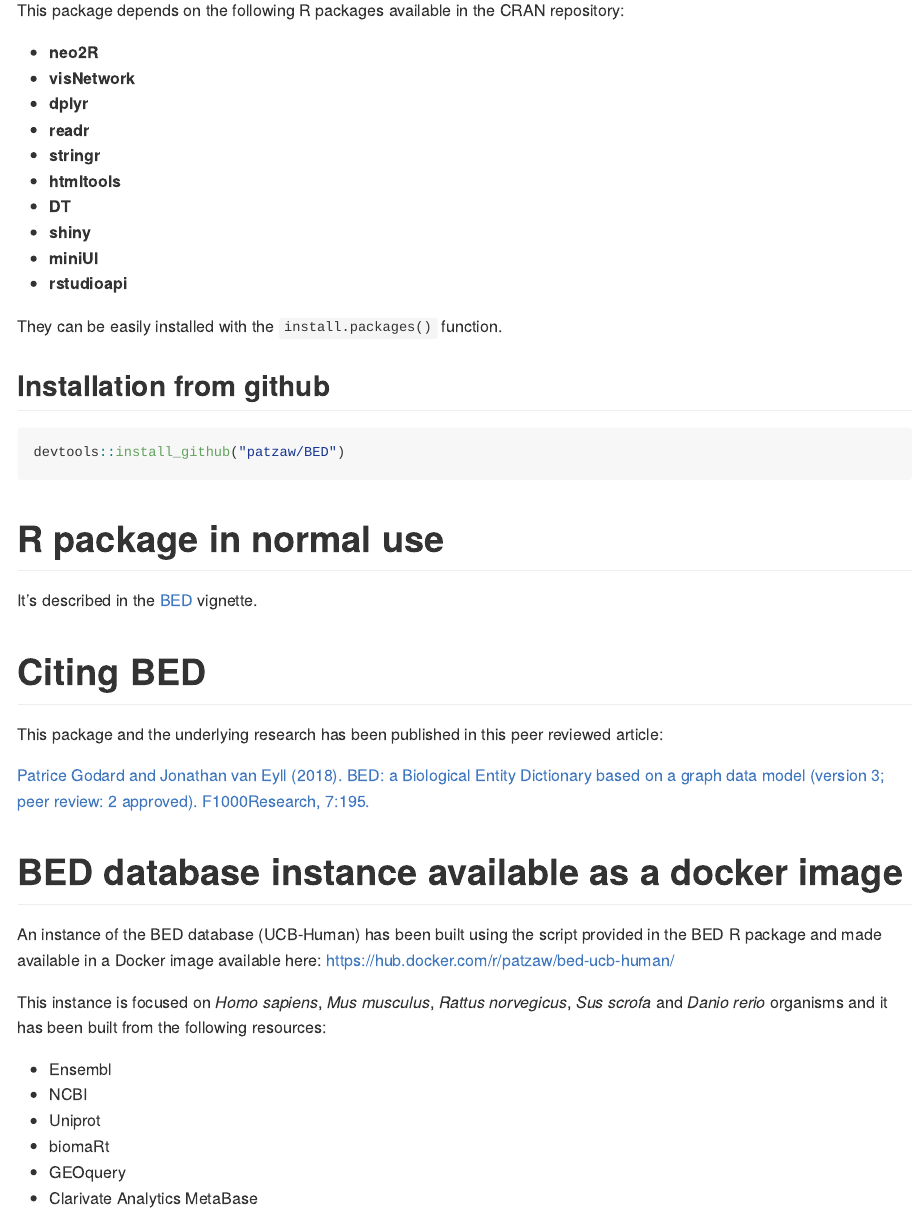
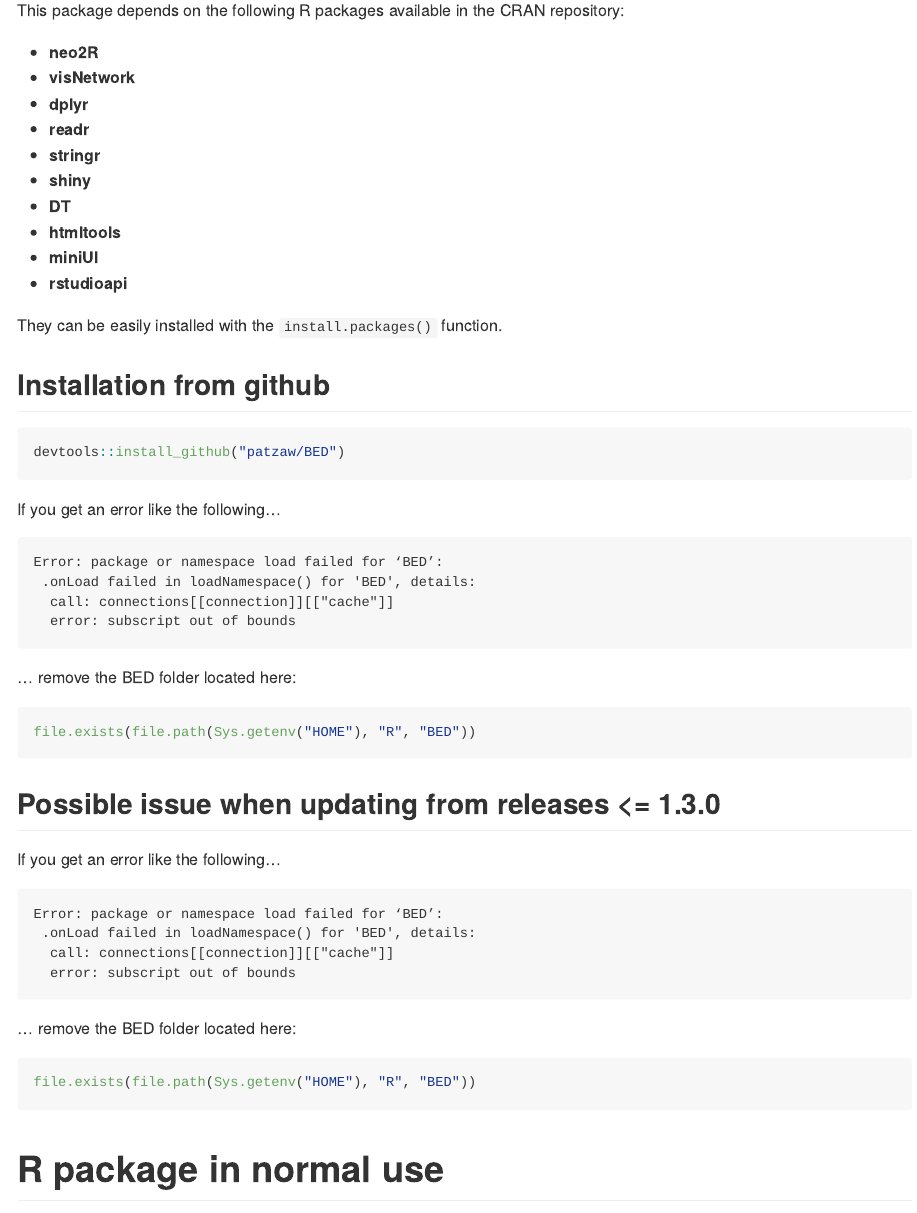
Before and after one commit to patzaw/BED, an R Markdown document (README.Rmd): the page in a window 1100 px wide, from 880 px down before the commit and from 900 px down after it, so that both start at the same text. The pictures show the output file README.md that the author committed with the source, drawn offline in the style of GitHub.

Commit message:
Improved installation documentation + news

````diff
--- a/README.Rmd
+++ b/README.Rmd
@@ -59,6 +59,37 @@
 devtools::install_github("patzaw/BED")
 ```
 
+If you get an error like the following...
+
+```
+Error: package or namespace load failed for ‘BED’:
+ .onLoad failed in loadNamespace() for 'BED', details:
+  call: connections[[connection]][["cache"]]
+  error: subscript out of bounds
+```
+
+... remove the BED folder located here:
+
+```{r, echo=TRUE, eval=FALSE}
+file.exists(file.path(Sys.getenv("HOME"), "R", "BED"))
+```
+
+## Possible issue when updating from releases <= 1.3.0
+
+If you get an error like the following...
+
+```
+Error: package or namespace load failed for ‘BED’:
+ .onLoad failed in loadNamespace() for 'BED', details:
+  call: connections[[connection]][["cache"]]
+  error: subscript out of bounds
+```
+
+... remove the BED folder located here:
+
+```{r, echo=TRUE, eval=FALSE}
+file.exists(file.path(Sys.getenv("HOME"), "R", "BED"))
+```
 
 <!----------------------------------------------------------------------------->
 <!----------------------------------------------------------------------------->
--- a/inst/doc/BED.Rmd
+++ b/inst/doc/BED.Rmd
@@ -86,6 +88,29 @@
 - **rstudioapi**
 
 All these packages must be installed before installing BED.
+
+### Installation from github
+
+```{r, eval=FALSE}
+devtools::install_github("patzaw/BED")
+```
+
+### Possible issue when updating from releases <= 1.3.0
+
+If you get an error like the following...
+
+```
+Error: package or namespace load failed for ‘BED’:
+ .onLoad failed in loadNamespace() for 'BED', details:
+  call: connections[[connection]][["cache"]]
+  error: subscript out of bounds
+```
+
+... remove the BED folder located here:
+
+```{r, echo=TRUE, eval=FALSE}
+file.exists(file.path(Sys.getenv("HOME"), "R", "BED"))
+```
 
 ## Connection
 
--- a/vignettes/BED.Rmd
+++ b/vignettes/BED.Rmd
@@ -86,6 +88,29 @@
 - **rstudioapi**
 
 All these packages must be installed before installing BED.
+
+### Installation from github
+
+```{r, eval=FALSE}
+devtools::install_github("patzaw/BED")
+```
+
+### Possible issue when updating from releases <= 1.3.0
+
+If you get an error like the following...
+
+```
+Error: package or namespace load failed for ‘BED’:
+ .onLoad failed in loadNamespace() for 'BED', details:
+  call: connections[[connection]][["cache"]]
+  error: subscript out of bounds
+```
+
+... remove the BED folder located here:
+
+```{r, echo=TRUE, eval=FALSE}
+file.exists(file.path(Sys.getenv("HOME"), "R", "BED"))
+```
 
 ## Connection
 
````
Also changed, not shown: NEWS.md (+4 -0 lines), inst/doc/BED.R (+6 -0 lines), README.md, inst/doc/BED.html, inst/doc/BED.Rmd (2 more changed lines), vignettes/BED.Rmd (2 more changed lines), 1 other file.
